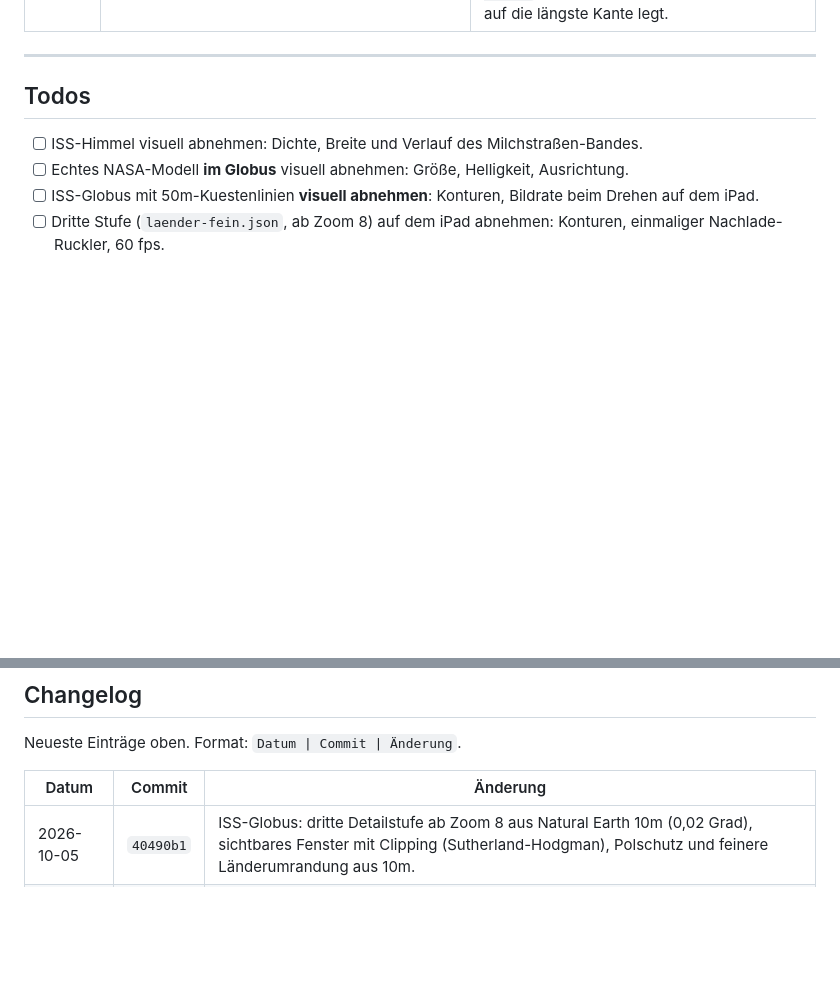
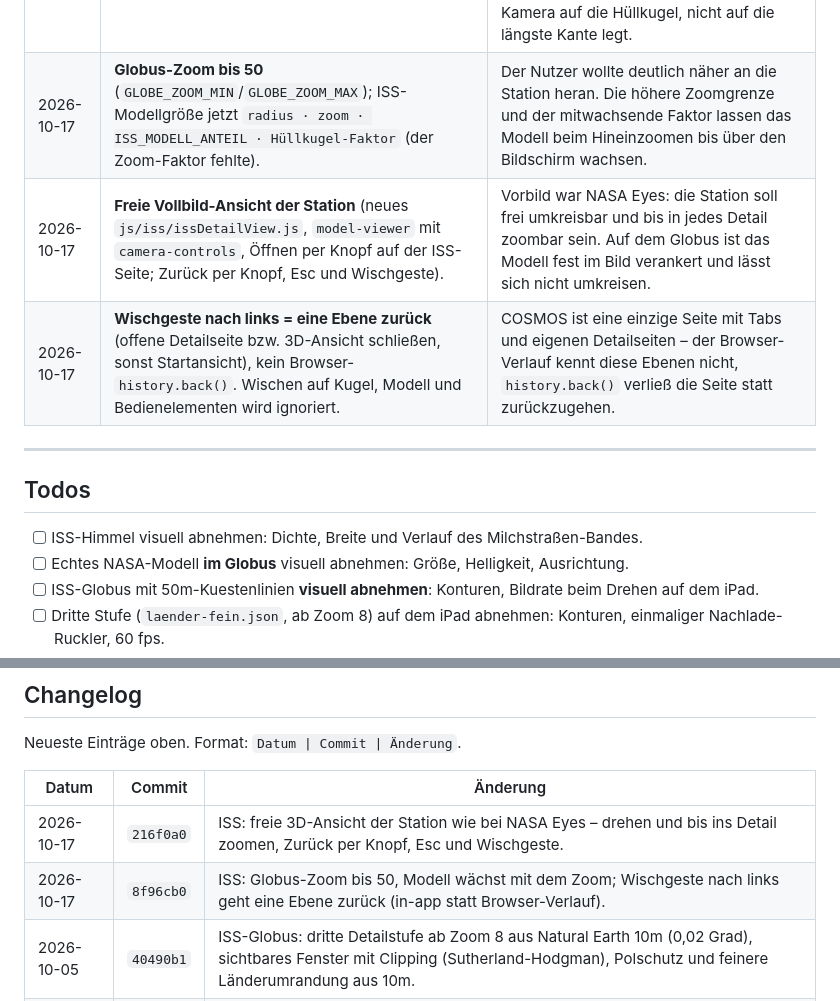
Before and after one commit to jrmyhrvt/cosmos, a Markdown page: PROJEKT.md, 2 parts joined by grey strips. Drawn GitHub-style; blank space fills up the shorter version.

Commit message:
PROJEKT.md: freie 3D-Ansicht der Station und tiefere Zoomstufe dokumentiert

```diff
--- a/PROJEKT.md
+++ b/PROJEKT.md
@@ -68,6 +68,9 @@ und ISS-Live-Globus. Kein Build, kein npm. Auslieferung über GitHub Pages.
 | 2026-10-04 | Zwei Detailstufen aus derselben Quelle: **Vollansicht zeichnet `laender-grob.json`** (0,5 Grad, Ringe unter 0,2 Grad raus, 15.371 Punkte, 7,6 ms je Bild), **ab Zoom 1.6 die feine 50m-Karte** (0,08 Grad, 26.473 Punkte, 14,9 ms je Bild). Die Laendersuche nutzt weiter die feine Karte. | Die feine Karte kostet beim Drehen die halbe Bildrate (33 statt 60 fps), auf dem rund 300-Px-Globus der Vollansicht ist der Unterschied aber nicht zu sehen - beide Stufen ergeben fuer die sichtbare Halbkugel dieselbe Landflaeche (16 Prozent). Sobald hineingezoomt wird, zaehlen die Kuestenlinien, und dort filtert der Sichtkreis die feine Karte auf wenige Laender: Ziehen bleibt bei 60 fps (Zoom 2), bei Zoom 4 sind es 52 fps. |
 | 2026-10-05 | Dritte Detailstufe: **ab Zoom 8 `laender-fein.json`** aus Natural Earth 10m (0,02 Grad, 258 Laender, 183.574 Punkte, 3,0 MB), erst dann per `fetch` nachgeladen. Beim Zeichnen wird zusaetzlich auf den sichtbaren Ausschnitt zugeschnitten (`sichtbaresFenster`/`clipRing`, Sutherland-Hodgman). Liegt ein Pol in der Sicht, faellt das Zuschneiden weg. | Bei Zoom 8+ liegen die Kuesten der 50m-Karte drei bis vier Pixel daneben, ab Zoom 12 sieht man die Stufen. Ohne Zuschneiden kostet die feine Karte ueber Mitteleuropa rund 410 ms je Bild, mit Zuschneiden 14 ms bei Zoom 8 und 6 ms bei Zoom 14 (vorher/nachher pixelweise verglichen: 0 Unterschiede). Ein Laengen-/Breiten-Rechteck ist am Pol unbrauchbar, weil die sichtbare Laenge dort ueber 180 Grad laeuft und ein Rechteck die hohen Breiten abschneidet (Island, Norwegen, England wurden schwarz). |
 | 2026-10-03 | Das NASA-Modell wird **Overlay über dem Kugel-Canvas** und ersetzt dort das gezeichnete Modell (Position wie `issPoint`, Größe = `radius · ISS_MODELL_ANTEIL · Hüllkugel-Faktor`). Kein Notnagel, Laden sofort beim Öffnen der ISS-Seite. | Der Nutzer wollte das echte Modell *in der Weltkugel*, nicht als eigene Karte darüber — und nichts soll mehr zusätzlich gezeichnet werden. Ohne Positions-Rechnung hinge es als Bildschirm-Tafel in der Luft; die Größe folgt so dem Zoom. Der Hüllkugel-Faktor kommt aus `getBounds()`, weil `model-viewer` die Kamera auf die Hüllkugel, nicht auf die längste Kante legt. |
+| 2026-10-17 | **Globus-Zoom bis 50** (`GLOBE_ZOOM_MIN`/`GLOBE_ZOOM_MAX`); ISS-Modellgröße jetzt `radius · zoom · ISS_MODELL_ANTEIL · Hüllkugel-Faktor` (der Zoom-Faktor fehlte). | Der Nutzer wollte deutlich näher an die Station heran. Die höhere Zoomgrenze und der mitwachsende Faktor lassen das Modell beim Hineinzoomen bis über den Bildschirm wachsen. |
+| 2026-10-17 | **Freie Vollbild-Ansicht der Station** (neues `js/iss/issDetailView.js`, `model-viewer` mit `camera-controls`, Öffnen per Knopf auf der ISS-Seite; Zurück per Knopf, Esc und Wischgeste). | Vorbild war NASA Eyes: die Station soll frei umkreisbar und bis in jedes Detail zoombar sein. Auf dem Globus ist das Modell fest im Bild verankert und lässt sich nicht umkreisen. |
+| 2026-10-17 | **Wischgeste nach links = eine Ebene zurück** (offene Detailseite bzw. 3D-Ansicht schließen, sonst Startansicht), kein Browser-`history.back()`. Wischen auf Kugel, Modell und Bedienelementen wird ignoriert. | COSMOS ist eine einzige Seite mit Tabs und eigenen Detailseiten – der Browser-Verlauf kennt diese Ebenen nicht, `history.back()` verließ die Seite statt zurückzugehen. |
 
 ---
 
@@ -87,6 +90,8 @@ Neueste Einträge oben. Format: `Datum | Commit | Änderung`.
 
 | Datum      | Commit    | Änderung |
 |------------|-----------|----------|
+| 2026-10-17 | `216f0a0` | ISS: freie 3D-Ansicht der Station wie bei NASA Eyes – drehen und bis ins Detail zoomen, Zurück per Knopf, Esc und Wischgeste. |
+| 2026-10-17 | `8f96cb0` | ISS: Globus-Zoom bis 50, Modell wächst mit dem Zoom; Wischgeste nach links geht eine Ebene zurück (in-app statt Browser-Verlauf). |
 | 2026-10-05 | `40490b1` | ISS-Globus: dritte Detailstufe ab Zoom 8 aus Natural Earth 10m (0,02 Grad), sichtbares Fenster mit Clipping (Sutherland-Hodgman), Polschutz und feinere Länderumrandung aus 10m. |
 | 2026-10-04 | `aa4bcdd` | ISS-Globus: grobe Detailstufe fuer die Vollansicht, feine 50m-Karte ab Zoom 1.6 - Ziehen wieder mit 60 fps. |
 | 2026-10-04 | `d5311b7` | ISS-Globus: weisse Erde behoben (Ringlaufrichtung beim Vereinfachen). |
```
